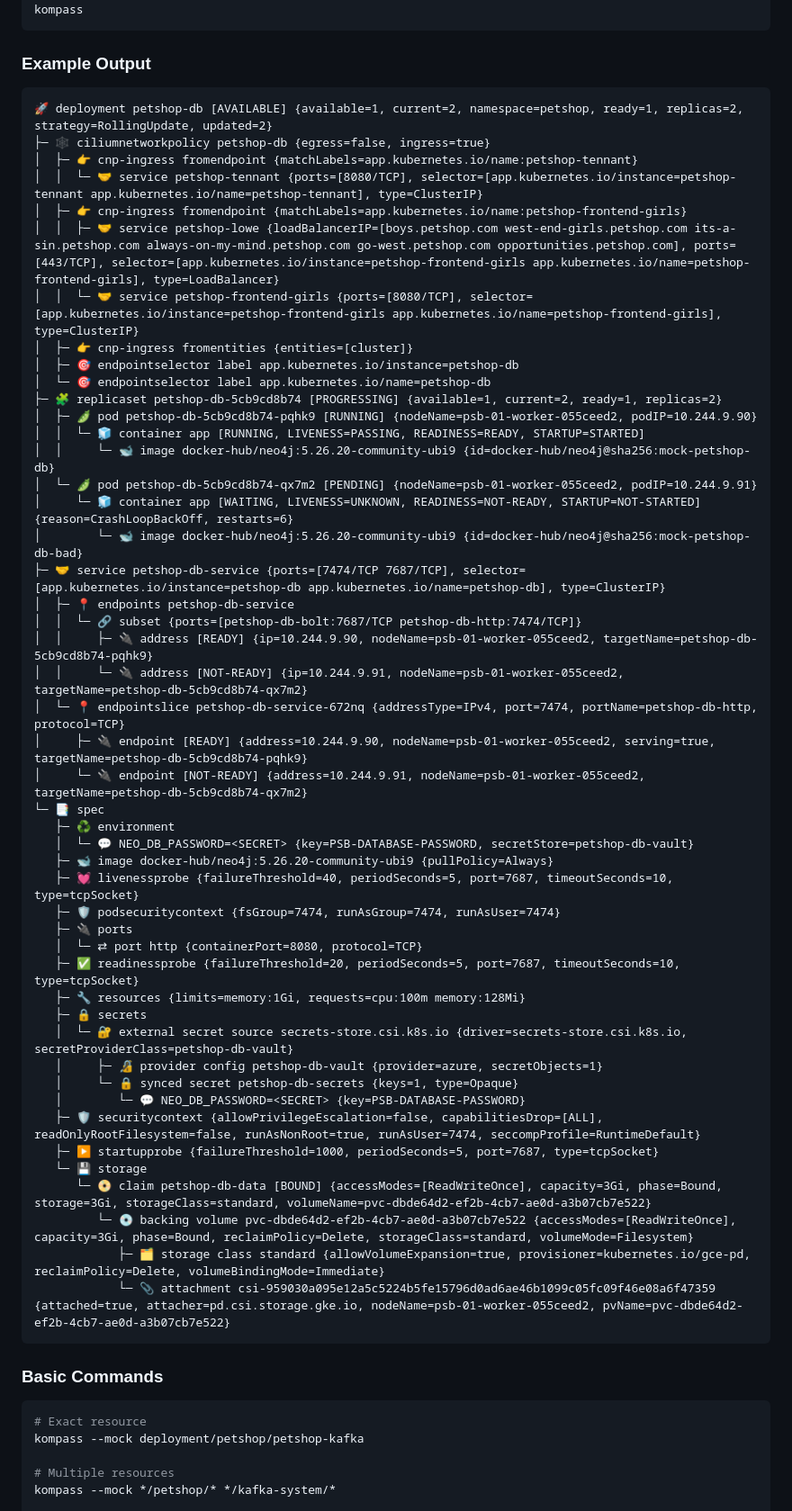
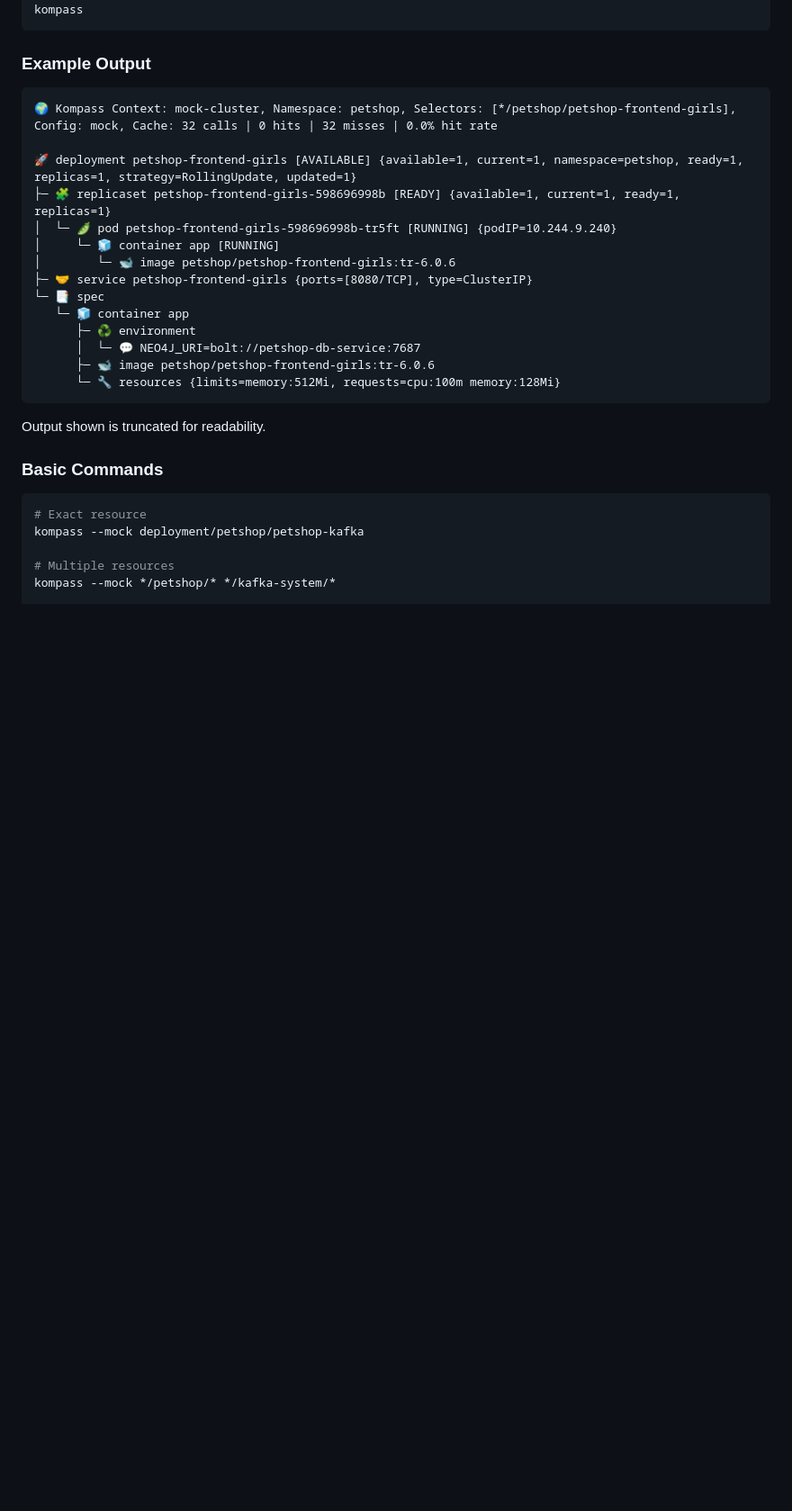
Before and after one commit to karloie/kompass, a Markdown page: README.md, the part around the change printed below. Shown: that part at 90% size. Rendered like a GitHub page; blank space fills up the shorter version.

````diff
--- a/README.md
+++ b/README.md
@@ -43,54 +61,23 @@ kompass
 ### Example Output
 
 ```
-🚀 deployment petshop-db [AVAILABLE] {available=1, current=2, namespace=petshop, ready=1, replicas=2, strategy=RollingUpdate, updated=2}
-├─ 🕸 ciliumnetworkpolicy petshop-db {egress=false, ingress=true}
-│  ├─ 👉 cnp-ingress fromendpoint {matchLabels=app.kubernetes.io/name:petshop-tennant}
-│  │  └─ 🤝 service petshop-tennant {ports=[8080/TCP], selector=[app.kubernetes.io/instance=petshop-tennant app.kubernetes.io/name=petshop-tennant], type=ClusterIP}
-│  ├─ 👉 cnp-ingress fromendpoint {matchLabels=app.kubernetes.io/name:petshop-frontend-girls}
-│  │  ├─ 🤝 service petshop-lowe {loadBalancerIP=[boys.petshop.com west-end-girls.petshop.com its-a-sin.petshop.com always-on-my-mind.petshop.com go-west.petshop.com opportunities.petshop.com], ports=[443/TCP], selector=[app.kubernetes.io/instance=petshop-frontend-girls app.kubernetes.io/name=petshop-frontend-girls], type=LoadBalancer}
-│  │  └─ 🤝 service petshop-frontend-girls {ports=[8080/TCP], selector=[app.kubernetes.io/instance=petshop-frontend-girls app.kubernetes.io/name=petshop-frontend-girls], type=ClusterIP}
-│  ├─ 👉 cnp-ingress fromentities {entities=[cluster]}
-│  ├─ 🎯 endpointselector label app.kubernetes.io/instance=petshop-db
-│  └─ 🎯 endpointselector label app.kubernetes.io/name=petshop-db
-├─ 🧩 replicaset petshop-db-5cb9cd8b74 [PROGRESSING] {available=1, current=2, ready=1, replicas=2}
-│  ├─ 🫛 pod petshop-db-5cb9cd8b74-pqhk9 [RUNNING] {nodeName=psb-01-worker-055ceed2, podIP=10.244.9.90}
-│  │  └─ 🧊 container app [RUNNING, LIVENESS=PASSING, READINESS=READY, STARTUP=STARTED]
-│  │     └─ 🐋 image docker-hub/neo4j:5.26.20-community-ubi9 {id=docker-hub/neo4j@sha256:mock-petshop-db}
-│  └─ 🫛 pod petshop-db-5cb9cd8b74-qx7m2 [PENDING] {nodeName=psb-01-worker-055ceed2, podIP=10.244.9.91}
-│     └─ 🧊 container app [WAITING, LIVENESS=UNKNOWN, READINESS=NOT-READY, STARTUP=NOT-STARTED] {reason=CrashLoopBackOff, restarts=6}
-│        └─ 🐋 image docker-hub/neo4j:5.26.20-community-ubi9 {id=docker-hub/neo4j@sha256:mock-petshop-db-bad}
-├─ 🤝 service petshop-db-service {ports=[7474/TCP 7687/TCP], selector=[app.kubernetes.io/instance=petshop-db app.kubernetes.io/name=petshop-db], type=ClusterIP}
-│  ├─ 📍 endpoints petshop-db-service
-│  │  └─ 🔗 subset {ports=[petshop-db-bolt:7687/TCP petshop-db-http:7474/TCP]}
-│  │     ├─ 🔌 address [READY] {ip=10.244.9.90, nodeName=psb-01-worker-055ceed2, targetName=petshop-db-5cb9cd8b74-pqhk9}
-│  │     └─ 🔌 address [NOT-READY] {ip=10.244.9.91, nodeName=psb-01-worker-055ceed2, targetName=petshop-db-5cb9cd8b74-qx7m2}
-│  └─ 📍 endpointslice petshop-db-service-672nq {addressType=IPv4, port=7474, portName=petshop-db-http, protocol=TCP}
-│     ├─ 🔌 endpoint [READY] {address=10.244.9.90, nodeName=psb-01-worker-055ceed2, serving=true, targetName=petshop-db-5cb9cd8b74-pqhk9}
-│     └─ 🔌 endpoint [NOT-READY] {address=10.244.9.91, nodeName=psb-01-worker-055ceed2, targetName=petshop-db-5cb9cd8b74-qx7m2}
+🌍 Kompass Context: mock-cluster, Namespace: petshop, Selectors: [*/petshop/petshop-frontend-girls], Config: mock, Cache: 32 calls | 0 hits | 32 misses | 0.0% hit rate
+
+🚀 deployment petshop-frontend-girls [AVAILABLE] {available=1, current=1, namespace=petshop, ready=1, replicas=1, strategy=RollingUpdate, updated=1}
+├─ 🧩 replicaset petshop-frontend-girls-598696998b [READY] {available=1, current=1, ready=1, replicas=1}
+│  └─ 🫛 pod petshop-frontend-girls-598696998b-tr5ft [RUNNING] {podIP=10.244.9.240}
+│     └─ 🧊 container app [RUNNING]
+│        └─ 🐋 image petshop/petshop-frontend-girls:tr-6.0.6
+├─ 🤝 service petshop-frontend-girls {ports=[8080/TCP], type=ClusterIP}
 └─ 📑 spec
-   ├─ ♻️ environment
-   │  └─ 💬 NEO_DB_PASSWORD=<SECRET> {key=PSB-DATABASE-PASSWORD, secretStore=petshop-db-vault}
-   ├─ 🐋 image docker-hub/neo4j:5.26.20-community-ubi9 {pullPolicy=Always}
-   ├─ 💓 livenessprobe {failureThreshold=40, periodSeconds=5, port=7687, timeoutSeconds=10, type=tcpSocket}
-   ├─ 🛡️ podsecuritycontext {fsGroup=7474, runAsGroup=7474, runAsUser=7474}
-   ├─ 🔌 ports
-   │  └─ ⇄ port http {containerPort=8080, protocol=TCP}
-   ├─ ✅ readinessprobe {failureThreshold=20, periodSeconds=5, port=7687, timeoutSeconds=10, type=tcpSocket}
-   ├─ 🔧 resources {limits=memory:1Gi, requests=cpu:100m memory:128Mi}
-   ├─ 🔒 secrets
-   │  └─ 🔐 external secret source secrets-store.csi.k8s.io {driver=secrets-store.csi.k8s.io, secretProviderClass=petshop-db-vault}
-   │     ├─ 🔏 provider config petshop-db-vault {provider=azure, secretObjects=1}
-   │     └─ 🔒 synced secret petshop-db-secrets {keys=1, type=Opaque}
-   │        └─ 💬 NEO_DB_PASSWORD=<SECRET> {key=PSB-DATABASE-PASSWORD}
-   ├─ 🛡️ securitycontext {allowPrivilegeEscalation=false, capabilitiesDrop=[ALL], readOnlyRootFilesystem=false, runAsNonRoot=true, runAsUser=7474, seccompProfile=RuntimeDefault}
-   ├─ ▶️ startupprobe {failureThreshold=1000, periodSeconds=5, port=7687, type=tcpSocket}
-   └─ 💾 storage
-      └─ 📀 claim petshop-db-data [BOUND] {accessModes=[ReadWriteOnce], capacity=3Gi, phase=Bound, storage=3Gi, storageClass=standard, volumeName=pvc-dbde64d2-ef2b-4cb7-ae0d-a3b07cb7e522}
-         └─ 💿 backing volume pvc-dbde64d2-ef2b-4cb7-ae0d-a3b07cb7e522 {accessModes=[ReadWriteOnce], capacity=3Gi, phase=Bound, reclaimPolicy=Delete, storageClass=standard, volumeMode=Filesystem}
-            ├─ 🗂️ storage class standard {allowVolumeExpansion=true, provisioner=kubernetes.io/gce-pd, reclaimPolicy=Delete, volumeBindingMode=Immediate}
-            └─ 📎 attachment csi-959030a095e12a5c5224b5fe15796d0ad6ae46b1099c05fc09f46e08a6f47359 {attached=true, attacher=pd.csi.storage.gke.io, nodeName=psb-01-worker-055ceed2, pvName=pvc-dbde64d2-ef2b-4cb7-ae0d-a3b07cb7e522}
+   └─ 🧊 container app
+      ├─ ♻️ environment
+      │  └─ 💬 NEO4J_URI=bolt://petshop-db-service:7687
+      ├─ 🐋 image petshop/petshop-frontend-girls:tr-6.0.6
+      └─ 🔧 resources {limits=memory:512Mi, requests=cpu:100m memory:128Mi}
 ```
+
+Output shown is truncated for readability.
 
 ### Basic Commands
 
````
Also changed, not shown: other parts of README.md (+50 -80 lines), doc/webapp.png (added), 16 other files.
